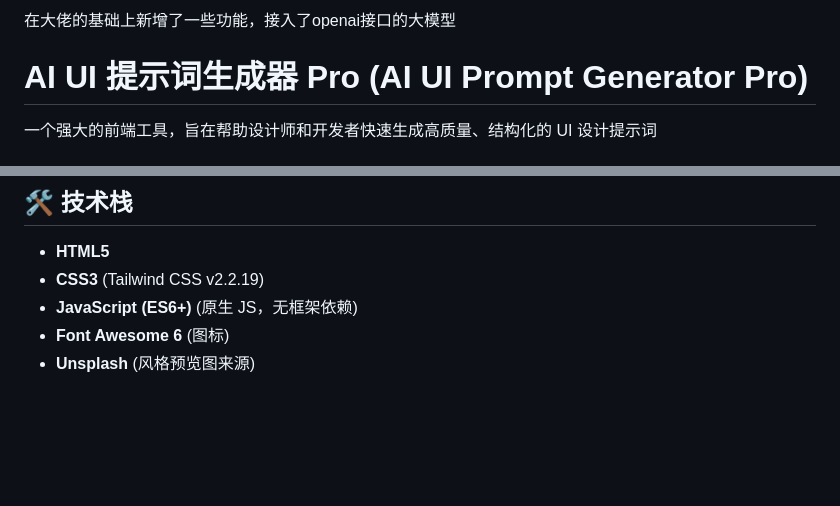
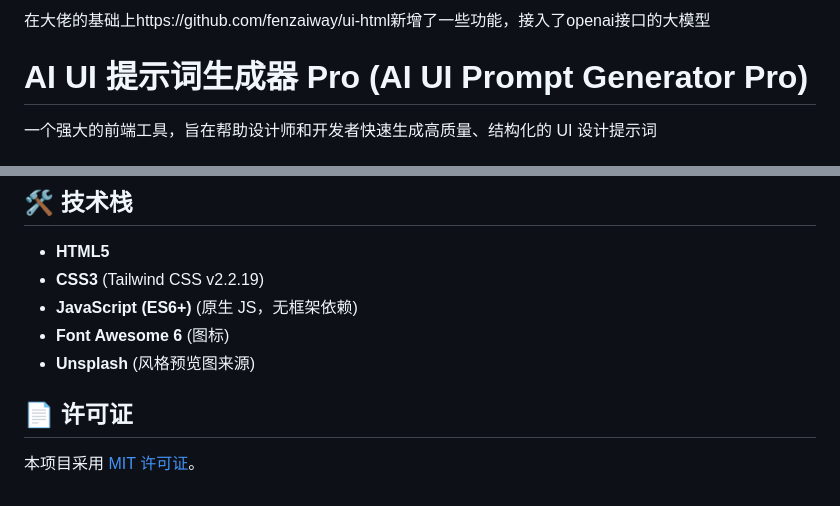
Before and after one commit to yang478/ai-ui-html, a Markdown page: README.md, 2 parts joined by grey strips. Rendered like a GitHub page; blank space fills up the shorter version.

```diff
--- a/README.md
+++ b/README.md
@@ -1,4 +1,4 @@
-在大佬的基础上新增了一些功能，接入了openai接口的大模型
+在大佬的基础上https://github.com/fenzaiway/ui-html新增了一些功能，接入了openai接口的大模型
 
 # AI UI 提示词生成器 Pro (AI UI Prompt Generator Pro)
 一个强大的前端工具，旨在帮助设计师和开发者快速生成高质量、结构化的 UI 设计提示词
@@ -75,3 +75,8 @@
 *   **JavaScript (ES6+)** (原生 JS，无框架依赖)
 *   **Font Awesome 6** (图标)
 *   **Unsplash** (风格预览图来源)
+
+
+## 📄 许可证
+
+本项目采用 [MIT 许可证](LICENSE.txt)。
```
